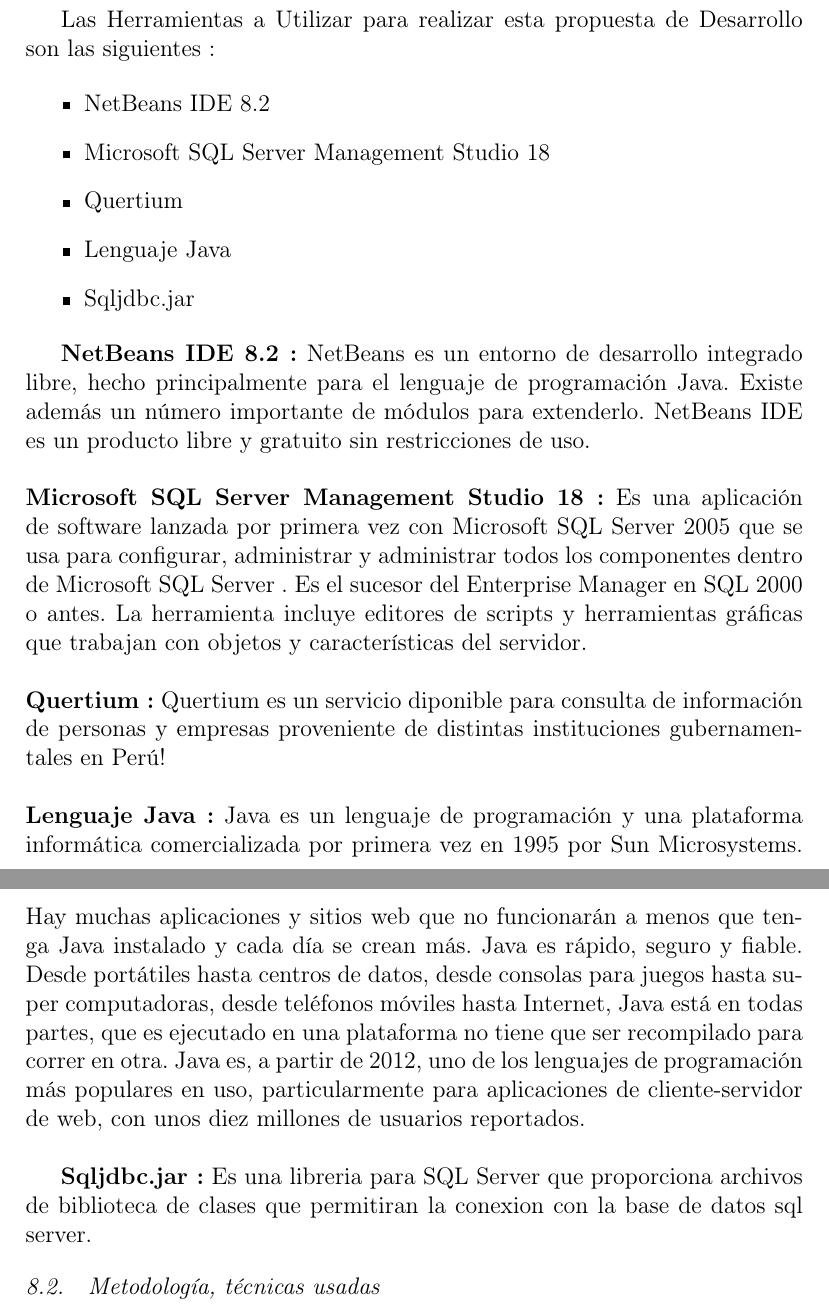
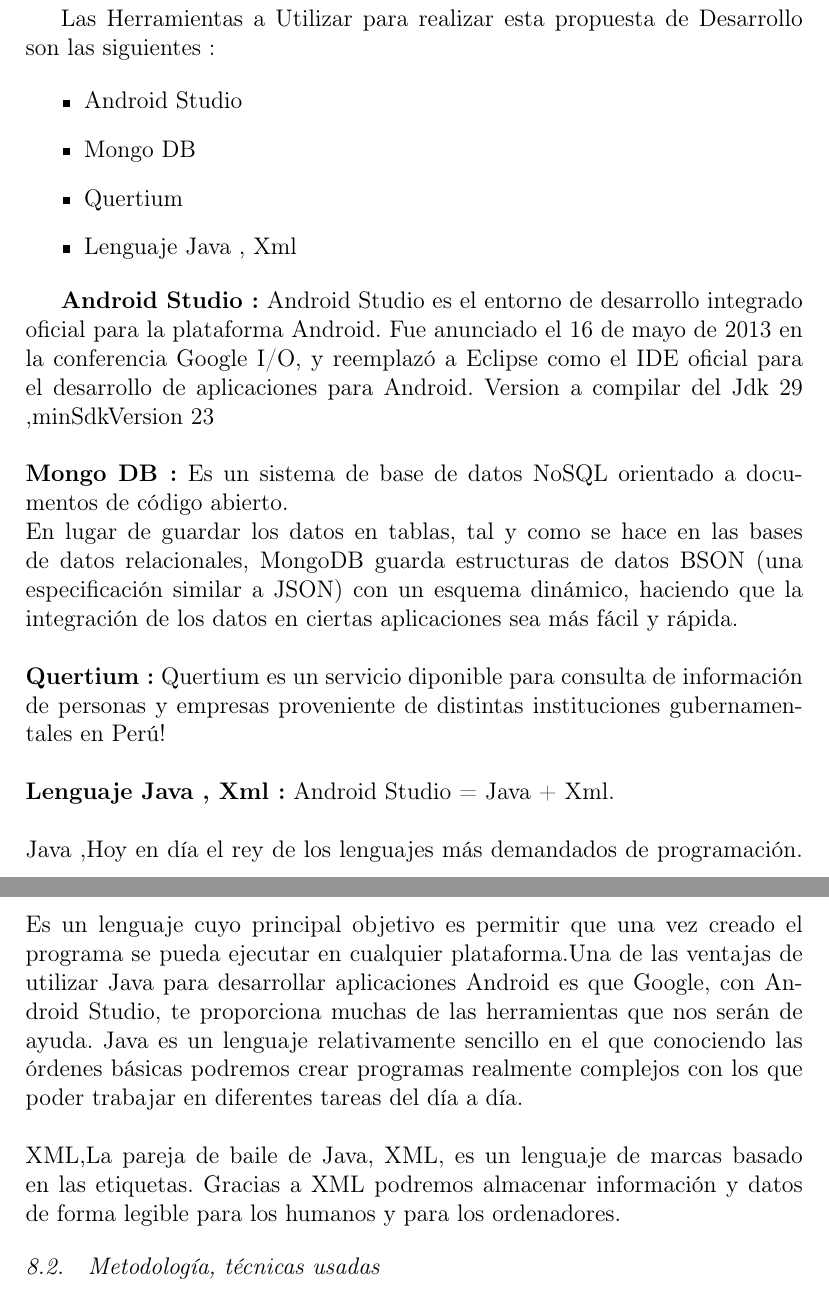
Before and after one commit to roblesf17/BD2_U1_TRABAJO_FINAL_ATENCION_CLIENTE, a LaTeX paper (index.tex): two parts of pages 5 and 6 of 7, joined at a grey line, cut so that both start at the same text. Compiled offline with pdfLaTeX.

Commit message:
Add files via upload

```diff
--- a/index.tex
+++ b/index.tex
@@ -96,18 +95,20 @@
 		Las Herramientas a Utilizar para realizar esta propuesta de Desarrollo son las siguientes :
 
 	\begin{itemize}
-    \item NetBeans IDE 8.2
-    \item Microsoft SQL Server Management Studio 18
+    \item Android Studio
+    \item Mongo DB
     \item Quertium
-    \item Lenguaje Java
-    \item Sqljdbc.jar
+    \item Lenguaje Java , Xml
 	\end{itemize}
 
 
-\textbf{NetBeans IDE 8.2 :}  NetBeans es un entorno de desarrollo integrado libre, hecho principalmente para el lenguaje de programación Java. Existe además un número importante de módulos para extenderlo. NetBeans IDE es un producto libre y gratuito sin restricciones de uso.
+\textbf{Android Studio :}  Android Studio es el entorno de desarrollo integrado oficial para la plataforma Android. Fue anunciado el 16 de mayo de 2013 en la conferencia Google I/O, y reemplazó a Eclipse como el IDE oficial para el desarrollo de aplicaciones para Android.
+Version a compilar del Jdk 29 ,minSdkVersion 23
 \\\\
 %https://docs.microsoft.com/en-us/sql/ssms/download-sql-server-management-studio-ssms?view=sql-server-2017%
-\textbf{Microsoft SQL Server Management Studio 18 :} Es una aplicación de software lanzada por primera vez con Microsoft SQL Server 2005 que se usa para configurar, administrar y administrar todos los componentes dentro de Microsoft SQL Server . Es el sucesor del Enterprise Manager en SQL 2000 o antes. La herramienta incluye editores de scripts y herramientas gráficas que trabajan con objetos y características del servidor.
+\textbf{Mongo DB :} Es un sistema de base de datos NoSQL orientado a documentos de código abierto.
+\\
+En lugar de guardar los datos en tablas, tal y como se hace en las bases de datos relacionales, MongoDB guarda estructuras de datos BSON (una especificación similar a JSON) con un esquema dinámico, haciendo que la integración de los datos en ciertas aplicaciones sea más fácil y rápida.
 \\ \\
 %https://quertium.com/%
 \textbf{Quertium :} Quertium es un servicio diponible para
@@ -115,12 +116,13 @@
 proveniente de distintas instituciones gubernamentales
 en Perú!
 \\\\
-%https://netbeans.org/features/index.html%
-\textbf{Lenguaje Java  :} Java es un lenguaje de programación y una plataforma informática comercializada por primera vez en 1995 por Sun Microsystems. Hay muchas aplicaciones y sitios web que no funcionarán a menos que tenga Java instalado y cada día se crean más. Java es rápido, seguro y fiable. Desde portátiles hasta centros de datos, desde consolas para juegos hasta super computadoras, desde teléfonos móviles hasta Internet, Java está en todas partes, que es ejecutado en una plataforma no tiene que ser recompilado para correr en otra. Java es, a partir de 2012, uno de los lenguajes de programación más populares en uso, particularmente para aplicaciones de cliente-servidor de web, con unos diez millones de usuarios reportados.
-\\
-%https://docs.microsoft.com/en-us/sql/connect/jdbc/using-the-jdbc-driver?view=sql-server-2017%
+%https://www.yeeply.com/blog/lenguajes-basicos-desarrollador-android/%
+\textbf{Lenguaje Java , Xml  :} Android Studio = Java + Xml.
+\\  \\
+Java ,Hoy en día el rey de los lenguajes más demandados de programación. Es un lenguaje cuyo principal objetivo es permitir que una vez creado el programa se pueda ejecutar en cualquier plataforma.Una de las ventajas de utilizar Java para desarrollar aplicaciones Android es que Google, con Android Studio, te proporciona muchas de las herramientas que nos serán de ayuda. Java es un lenguaje relativamente sencillo en el que conociendo las órdenes básicas podremos crear programas realmente complejos con los que poder trabajar en diferentes tareas del día a día.
+\\  \\
+XML,La pareja de baile de Java, XML, es un lenguaje de marcas basado en las etiquetas. Gracias a XML podremos almacenar información y datos de forma legible para los humanos y para los ordenadores.
 
-\textbf{Sqljdbc.jar :} Es una libreria para SQL Server que proporciona archivos de biblioteca de clases que permitiran la conexion con la base de datos sql server.
 
 
 
```
Also changed, not shown: index.pdf, index.tex (1 more changed lines), 2 other files.
